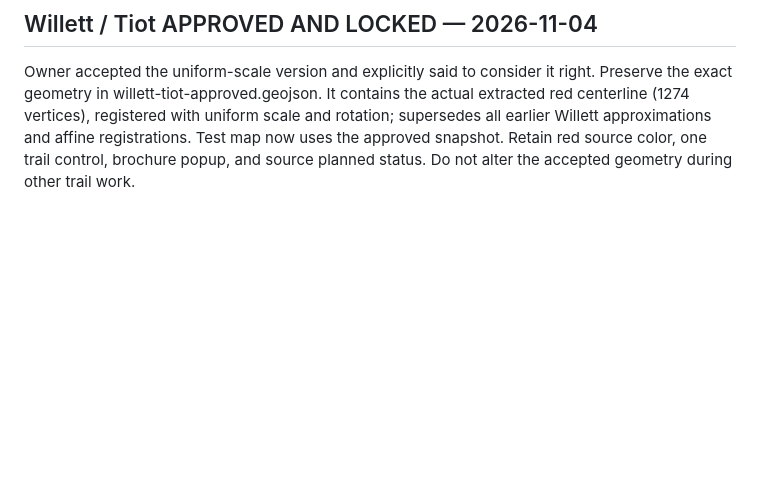
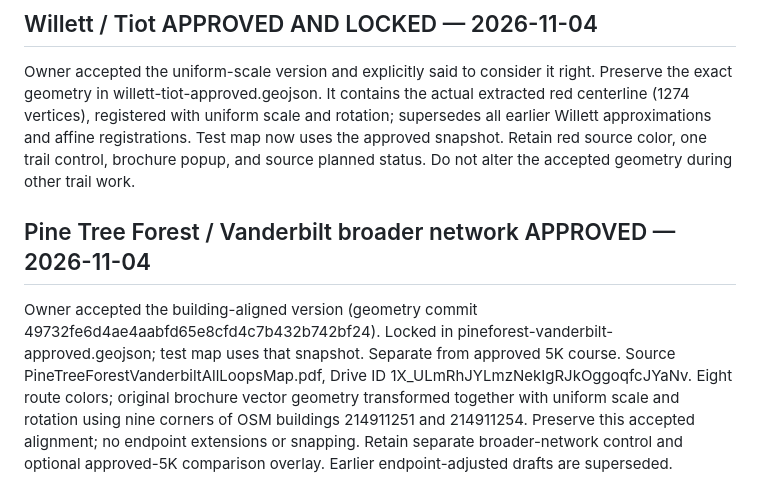
Before and after one commit to frankpadams/norwoodma, a Markdown page: data/trails/TRAIL_MAPPING_HANDOFF.md, the part around the change. GitHub-like rendering; blank space fills up the shorter version.

Commit message:
Record broader forest network owner approval

```diff
--- a/data/trails/TRAIL_MAPPING_HANDOFF.md
+++ b/data/trails/TRAIL_MAPPING_HANDOFF.md
@@ -213,3 +213,7 @@ Owner approved the displayed Ledgeview alignment. Preserve geometry and source c
 
 ## Willett / Tiot APPROVED AND LOCKED — 2026-11-04
 Owner accepted the uniform-scale version and explicitly said to consider it right. Preserve the exact geometry in willett-tiot-approved.geojson. It contains the actual extracted red centerline (1274 vertices), registered with uniform scale and rotation; supersedes all earlier Willett approximations and affine registrations. Test map now uses the approved snapshot. Retain red source color, one trail control, brochure popup, and source planned status. Do not alter the accepted geometry during other trail work.
+
+
+## Pine Tree Forest / Vanderbilt broader network APPROVED — 2026-11-04
+Owner accepted the building-aligned version (geometry commit 49732fe6d4ae4aabfd65e8cfd4c7b432b742bf24). Locked in pineforest-vanderbilt-approved.geojson; test map uses that snapshot. Separate from approved 5K course. Source PineTreeForestVanderbiltAllLoopsMap.pdf, Drive ID 1X_ULmRhJYLmzNekIgRJkOggoqfcJYaNv. Eight route colors; original brochure vector geometry transformed together with uniform scale and rotation using nine corners of OSM buildings 214911251 and 214911254. Preserve this accepted alignment; no endpoint extensions or snapping. Retain separate broader-network control and optional approved-5K comparison overlay. Earlier endpoint-adjusted drafts are superseded.
```
